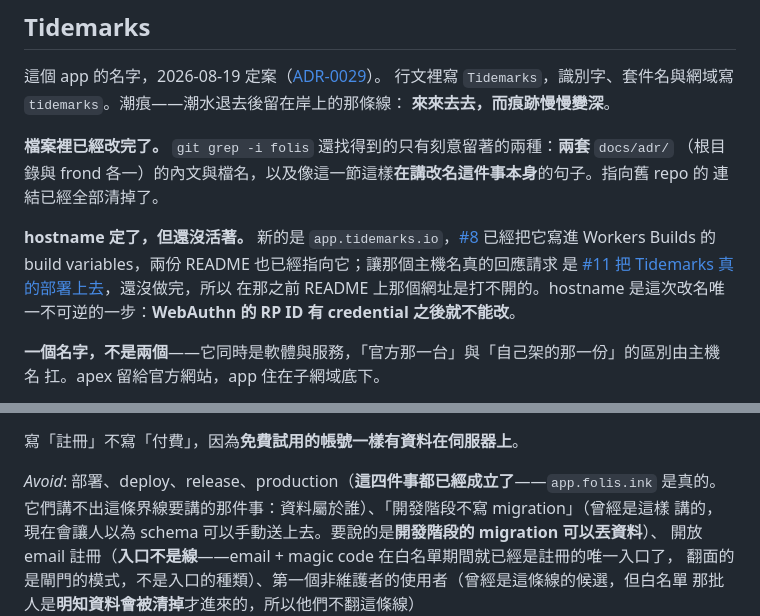
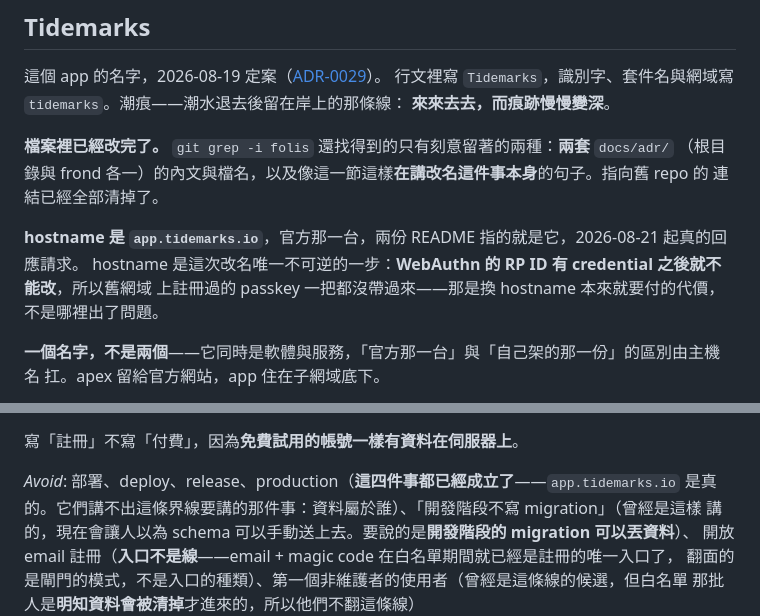
Before and after one commit to yurenju/tidemarks, a Markdown page: CONTEXT.md, 2 parts joined by grey strips. Drawn GitHub-style.

Commit message:
Point the docs at the hostname that now answers
app.tidemarks.io is live, so the three sentences still naming the old host
are wrong rather than merely dated.

The CONTEXT.md paragraph is rewritten rather than substituted. Its subject
was "the hostname is settled but not alive yet, and #11 is what makes it
alive", and none of that scaffolding survives the deploy. What survives is
the one-way door — an RP ID cannot change once a passkey exists — plus the
consequence a reader actually meets, which is that no passkey from the old
host came across. That reads like a fault and is not one, so it is worth a
sentence.

CLAUDE.md keeps its "not launched yet" clause untouched: signup is still
closed to everybody but the maintainer, so ADR-0004's launch line has not
moved. Deploying was never what that line meant, which is also why the
_Avoid_ entry naming the live host matters more now than it did.

docs/adr/ keeps every app.folis.ink it has. Those are dated records.

Co-Authored-By: Claude Opus 5 <noreply@anthropic.com>

```diff
--- a/CONTEXT.md
+++ b/CONTEXT.md
@@ -16,11 +16,9 @@
 （根目錄與 frond 各一）的內文與檔名，以及像這一節這樣**在講改名這件事本身**的句子。指向舊 repo 的
 連結已經全部清掉了。
 
-**hostname 定了，但還沒活著。** 新的是 `app.tidemarks.io`，[#8](https://github.com/yurenju/tidemarks/issues/8)
-已經把它寫進 Workers Builds 的 build variables，兩份 README 也已經指向它；讓那個主機名真的回應請求
-是 [#11 把 Tidemarks 真的部署上去](https://github.com/yurenju/tidemarks/issues/11)，還沒做完，所以
-在那之前 README 上那個網址是打不開的。hostname 是這次改名唯一不可逆的一步：**WebAuthn 的 RP ID 有
-credential 之後就不能改**。
+**hostname 是 `app.tidemarks.io`**，官方那一台，兩份 README 指的就是它，2026-08-21 起真的回應請求。
+hostname 是這次改名唯一不可逆的一步：**WebAuthn 的 RP ID 有 credential 之後就不能改**，所以舊網域
+上註冊過的 passkey 一把都沒帶過來——那是換 hostname 本來就要付的代價，不是哪裡出了問題。
 
 **一個名字，不是兩個**——它同時是軟體與服務，「官方那一台」與「自己架的那一份」的區別由主機名
 扛。apex 留給官方網站，app 住在子網域底下。
@@ -513,7 +511,7 @@ Tidemarks 手上第一次有 email。這段期間**付款走 Stripe test mode**
 
 寫「註冊」不寫「付費」，因為**免費試用的帳號一樣有資料在伺服器上**。
 
-_Avoid_: 部署、deploy、release、production（**這四件事都已經成立了**——`app.folis.ink`
+_Avoid_: 部署、deploy、release、production（**這四件事都已經成立了**——`app.tidemarks.io`
 是真的。它們講不出這條界線要講的那件事：資料屬於誰）、「開發階段不寫 migration」（曾經是這樣
 講的，現在會讓人以為 schema 可以手動送上去。要說的是**開發階段的 migration 可以丟資料**）、
 開放 email 註冊（**入口不是線**——email + magic code 在白名單期間就已經是註冊的唯一入口了，
```
Also changed, not shown: CLAUDE.md (+1 -1 lines).
